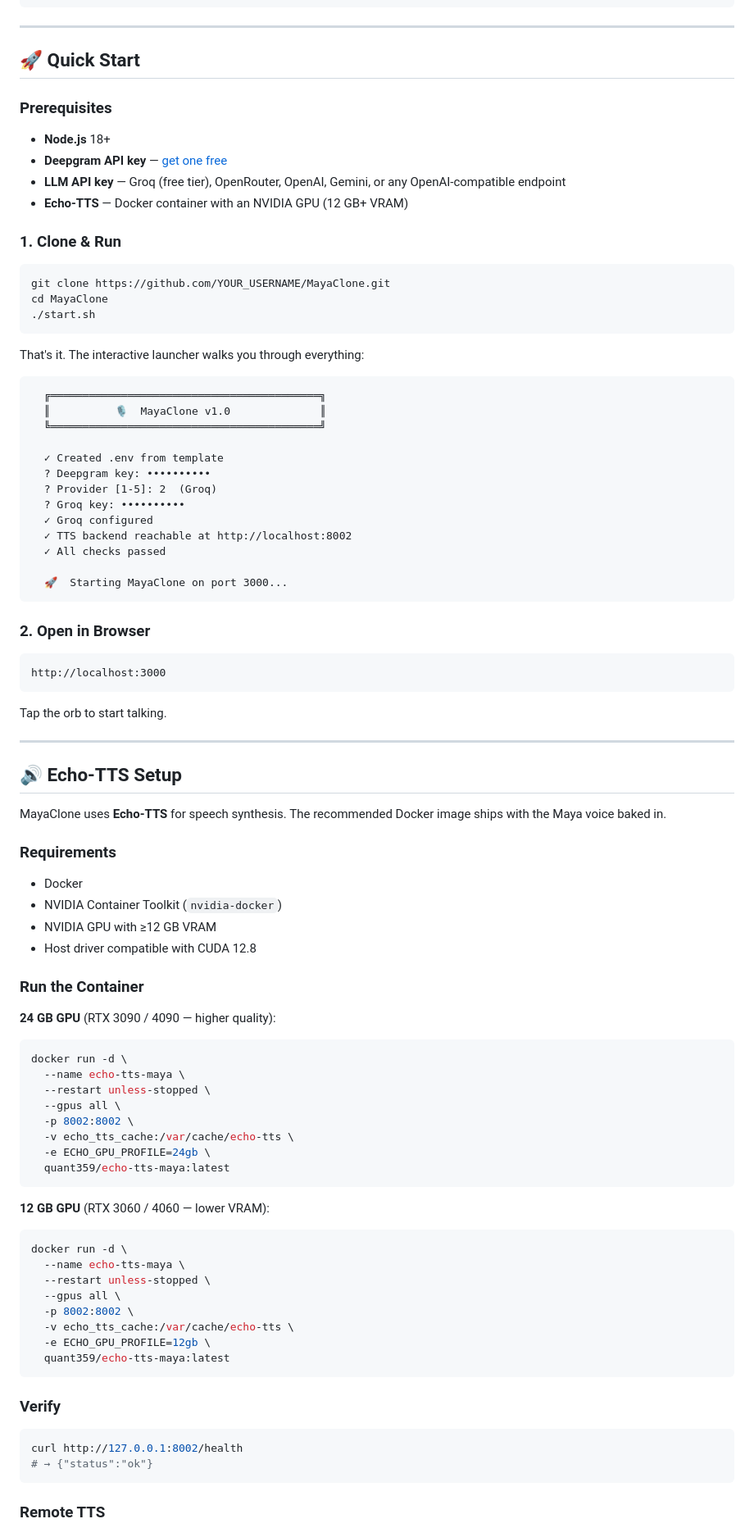
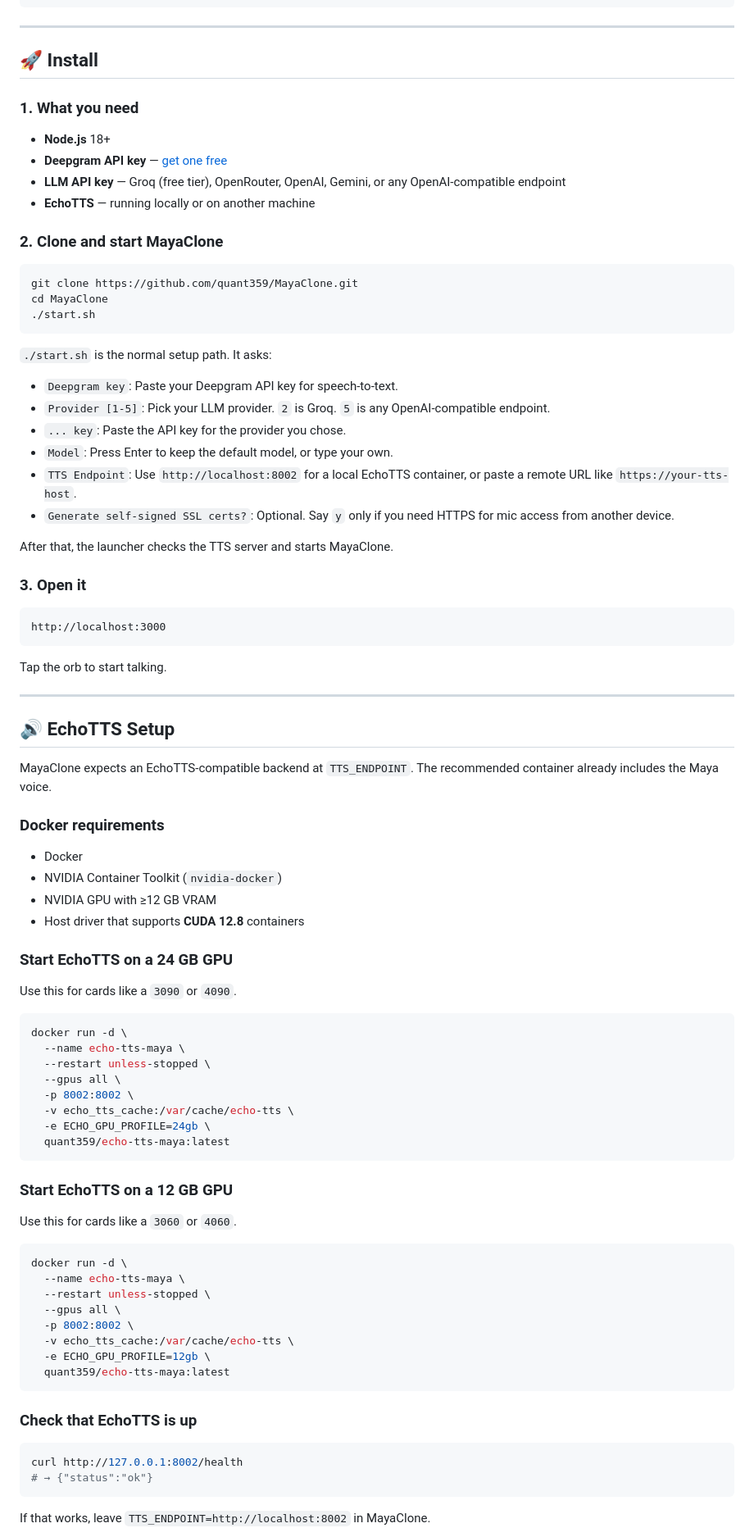
Before and after one commit to quant359/MayaClone, a Markdown page: README.md, the part around one of its changes. Shown at 82% size. GitHub-like rendering.

Commit message:
Improve README install guide

````diff
--- a/README.md
+++ b/README.md
@@ -58,42 +58,41 @@ MayaClone is a fully self-hostable voice chat app that clones Sesame's "Maya" ex
 
 ---
 
-## 🚀 Quick Start
+## 🚀 Install
 
-### Prerequisites
+### 1. What you need
 
 - **Node.js** 18+
 - **Deepgram API key** — [get one free](https://deepgram.com)
 - **LLM API key** — Groq (free tier), OpenRouter, OpenAI, Gemini, or any OpenAI-compatible endpoint
-- **Echo-TTS** — Docker container with an NVIDIA GPU (12 GB+ VRAM)
+- **EchoTTS** — running locally or on another machine
 
-### 1. Clone & Run
+### 2. Clone and start MayaClone
 
 ```bash
-git clone https://github.com/YOUR_USERNAME/MayaClone.git
+git clone https://github.com/quant359/MayaClone.git
 cd MayaClone
 ./start.sh
 ```
 
-That's it. The interactive launcher walks you through everything:
+`./start.sh` is the normal setup path. It asks:
 
-```
-  ╔══════════════════════════════════════════╗
-  ║          🎙️  MayaClone v1.0              ║
-  ╚══════════════════════════════════════════╝
+- `Deepgram key`:
+  Paste your Deepgram API key for speech-to-text.
+- `Provider [1-5]`:
+  Pick your LLM provider. `2` is Groq. `5` is any OpenAI-compatible endpoint.
+- `... key`:
+  Paste the API key for the provider you chose.
+- `Model`:
+  Press Enter to keep the default model, or type your own.
+- `TTS Endpoint`:
+  Use `http://localhost:8002` for a local EchoTTS container, or paste a remote URL like `https://your-tts-host`.
+- `Generate self-signed SSL certs?`:
+  Optional. Say `y` only if you need HTTPS for mic access from another device.
 
-  ✓ Created .env from template
-  ? Deepgram key: ••••••••••
-  ? Provider [1-5]: 2  (Groq)
-  ? Groq key: ••••••••••
-  ✓ Groq configured
-  ✓ TTS backend reachable at http://localhost:8002
-  ✓ All checks passed
+After that, the launcher checks the TTS server and starts MayaClone.
 
-  🚀  Starting MayaClone on port 3000...
-```
-
-### 2. Open in Browser
+### 3. Open it
 
 ```
 http://localhost:3000
@@ -103,20 +102,20 @@ Tap the orb to start talking.
 
 ---
 
-## 🔊 Echo-TTS Setup
+## 🔊 EchoTTS Setup
 
-MayaClone uses **Echo-TTS** for speech synthesis. The recommended Docker image ships with the Maya voice baked in.
+MayaClone expects an EchoTTS-compatible backend at `TTS_ENDPOINT`. The recommended container already includes the Maya voice.
 
-### Requirements
+### Docker requirements
 
 - Docker
 - NVIDIA Container Toolkit (`nvidia-docker`)
 - NVIDIA GPU with ≥12 GB VRAM
-- Host driver compatible with CUDA 12.8
+- Host driver that supports **CUDA 12.8** containers
 
-### Run the Container
+### Start EchoTTS on a 24 GB GPU
 
-**24 GB GPU** (RTX 3090 / 4090 — higher quality):
+Use this for cards like a `3090` or `4090`.
 
 ```bash
 docker run -d \
@@ -129,7 +128,9 @@ docker run -d \
   quant359/echo-tts-maya:latest
 ```
 
-**12 GB GPU** (RTX 3060 / 4060 — lower VRAM):
+### Start EchoTTS on a 12 GB GPU
+
+Use this for cards like a `3060` or `4060`.
 
 ```bash
 docker run -d \
@@ -142,12 +143,12 @@ docker run -d \
   quant359/echo-tts-maya:latest
 ```
 
-### Verify
+### Check that EchoTTS is up
 
 ```bash
 curl http://127.0.0.1:8002/health
 # → {"status":"ok"}
 ```
 
-### Remote TTS
+If that works, leave `TTS_ENDPOINT=http://localhost:8002` in MayaClone.
 
````
Also changed, not shown: other parts of README.md (+15 -24 lines).
